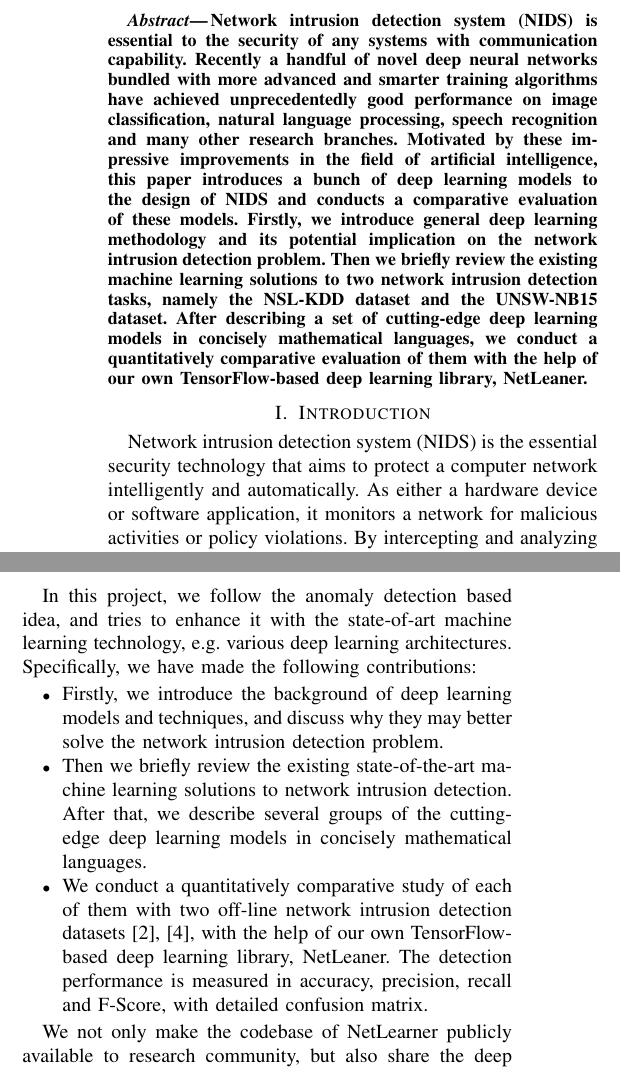
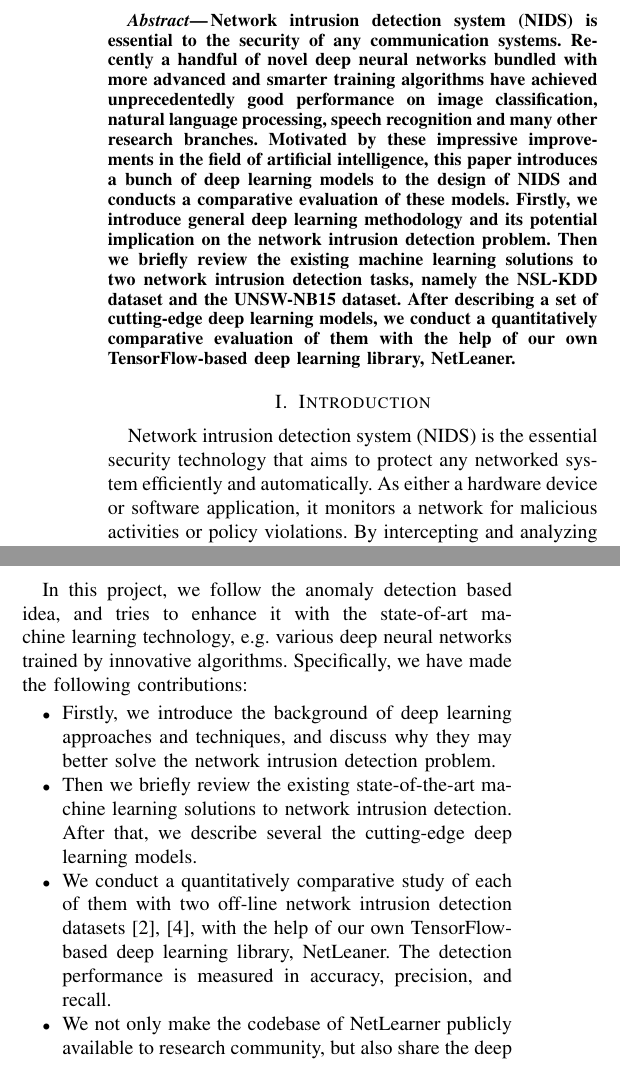
Before and after one commit to littlepretty/ICUFN2018, a LaTeX paper (main_conf.tex, which reads intro.tex): two parts of the columns of page 1 of 7, joined at a grey line, cut so that both start at the same text. Compiled offline with pdfLaTeX.

Commit message:
start review
Signed-off-by: littlepretty@XcodeMac <littlepretty881203@gmail.com>

```diff
--- a/intro.tex
+++ b/intro.tex
@@ -1,7 +1,7 @@
 \section{Introduction}
 
 Network intrusion detection system (NIDS) is the essential security technology that
-aims to protect a computer network intelligently and automatically.
+aims to protect any networked system efficiently and automatically.
 As either a hardware device or software application,
 it monitors a network for malicious activities or policy violations.
 By intercepting and analyzing the bi-direction traffics through the network,
@@ -23,23 +23,20 @@ anomaly based approach will treat unforeseen normal traffic as malicious,
 suffering from high false positive.
 
 In this project, we follow the anomaly detection based idea, and tries to enhance it with the
-state-of-art machine learning technology, e.g. various deep learning architectures.
+state-of-art machine learning technology, e.g. various deep neural networks trained by innovative algorithms.
 Specifically, we have made the following contributions:
 \begin{itemize}
-    \item Firstly, we introduce the background of deep learning models and techniques,
+    \item Firstly, we introduce the background of deep learning approaches and techniques,
         and discuss why they may better solve the network intrusion detection problem.
     %Besides, we also survey and discuss the status quo of available network intrusion detection datasets
     %and its implication on applying deep learning models to network intrusion detection.
     \item Then we briefly review the existing state-of-the-art machine learning solutions to network intrusion detection.
-        After that, we describe several groups of the cutting-edge deep learning models
-        in concisely mathematical languages.
+        After that, we describe several the cutting-edge deep learning models.
     \item We conduct a quantitatively comparative study of each of them with
         two off-line network intrusion detection datasets~\cite{NSL-KDD, UNSW},
         with the help of our own TensorFlow-based deep learning library, NetLeaner.
-        The detection performance is measured in accuracy, precision, recall and F-Score,
-        with detailed confusion matrix.
+        The detection performance is measured in accuracy, precision, and recall.
+    \item We not only make the codebase of NetLearner publicly available to research community,
+        but also share the deep learning related hacks and tricks used during the training phase,
+        so that future researches can easily reproduce and extend our work.
 \end{itemize}
-
-We not only make the codebase of NetLearner publicly available to research community,
-but also share the deep learning related hacks and tricks used during the training phase,
-so that future researches can easily reproduce and extend our work.
--- a/main_conf.tex
+++ b/main_conf.tex
@@ -81,7 +81,7 @@ A Comparative Study of Deep Learning Approaches in Off-Line Network Intrusion De
 
 %%%%%%%%%%%%%%%%%%%%%%%%%%%%%%%%%%%%%%%%%%%%%%%%%%%%%%%%%%%%%%%%%%%%%%%%%%%%%%%%
 \begin{abstract}
-Network intrusion detection system (NIDS) is essential to the security of any systems with communication capability.
+Network intrusion detection system (NIDS) is essential to the security of any communication systems.
 Recently a handful of novel deep neural networks bundled with more advanced and smarter
 training algorithms have achieved unprecedentedly good performance on image classification,
 natural language processing, speech recognition and many other research branches.
@@ -90,8 +90,9 @@ this paper introduces a bunch of deep learning models to the design of NIDS
 and conducts a comparative evaluation of these models.
 Firstly, we introduce general deep learning methodology and its potential implication on the
 network intrusion detection problem.
-Then we briefly review the existing machine learning solutions to two network intrusion detection tasks, namely the NSL-KDD dataset and the UNSW-NB15 dataset.
-After describing a set of cutting-edge deep learning models in concisely mathematical languages,
+Then we briefly review the existing machine learning solutions to two network intrusion detection tasks,
+namely the NSL-KDD dataset and the UNSW-NB15 dataset.
+After describing a set of cutting-edge deep learning models,
 we conduct a quantitatively comparative evaluation of them with the help of
 our own TensorFlow-based deep learning library, NetLeaner.
 \end{abstract}
```
